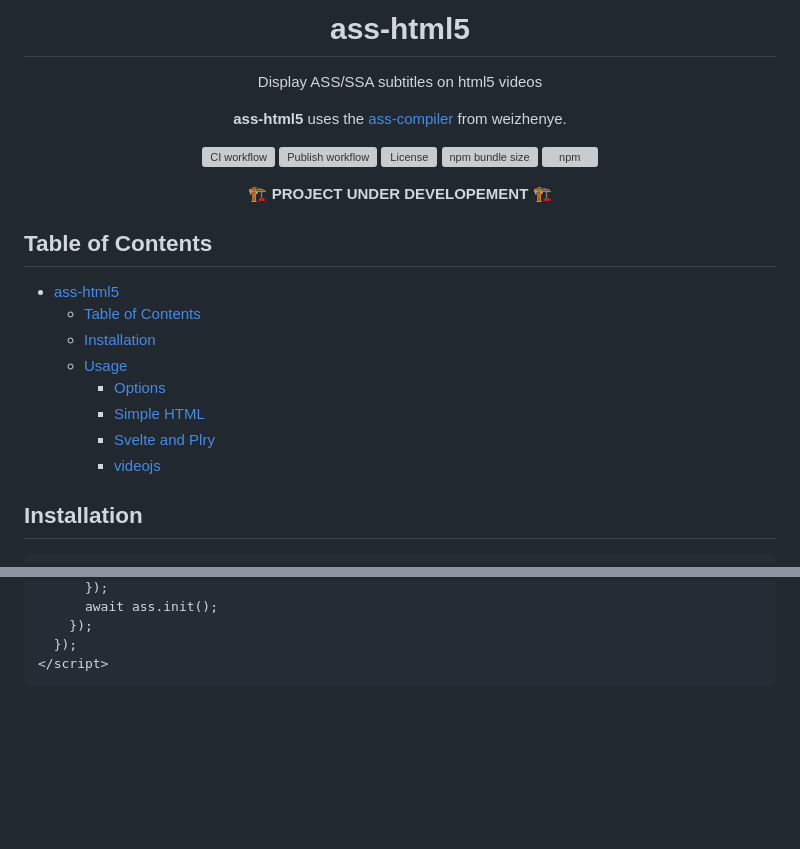
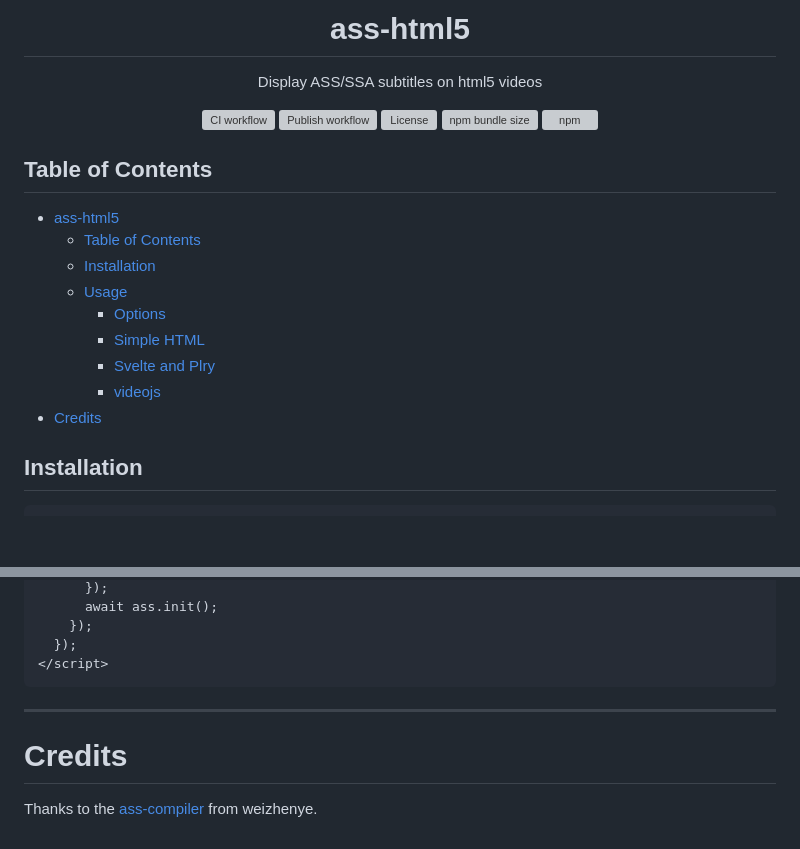
Before and after one commit to luxluth/ass-html5, a Markdown page: README.md, 2 parts joined by grey strips. Drawn GitHub-style; blank space fills up the shorter version; grey boxes are pictures that could not be loaded.

````diff
--- a/README.md
+++ b/README.md
@@ -4,15 +4,11 @@
 
 Display ASS/SSA subtitles on html5 videos
 
-**ass-html5** uses the [ass-compiler](https://github.com/weizhenye/ass-compiler/) from weizhenye.
-
 ![CI workflow](https://github.com/luxluth/ass-html5/actions/workflows/main.yml/badge.svg)
 ![Publish workflow](https://github.com/luxluth/ass-html5/actions/workflows/publish.yml/badge.svg)
 ![License](https://img.shields.io/github/license/luxluth/ass-html5?color=blue)
 ![npm bundle size](https://img.shields.io/bundlephobia/min/ass-html5)
 ![npm](https://img.shields.io/npm/v/ass-html5?logo=npm&color=white&link=https%3A%2F%2Fwww.npmjs.com%2Fpackage%2Fass-html5)
-
-**🏗 PROJECT UNDER DEVELOPEMENT 🏗**
 
 </div>
 
@@ -26,6 +22,7 @@ Display ASS/SSA subtitles on html5 videos
     - [Simple HTML](#simple-html)
     - [Svelte and Plry](#svelte-and-plry)
     - [videojs](#videojs)
+- [Credits](#credits)
 
 ## Installation
 
@@ -161,3 +158,9 @@ In the `script` tag :
   });
 </script>
 ```
+
+---
+
+# Credits
+
+Thanks to the [ass-compiler](https://github.com/weizhenye/ass-compiler/) from weizhenye.
````
